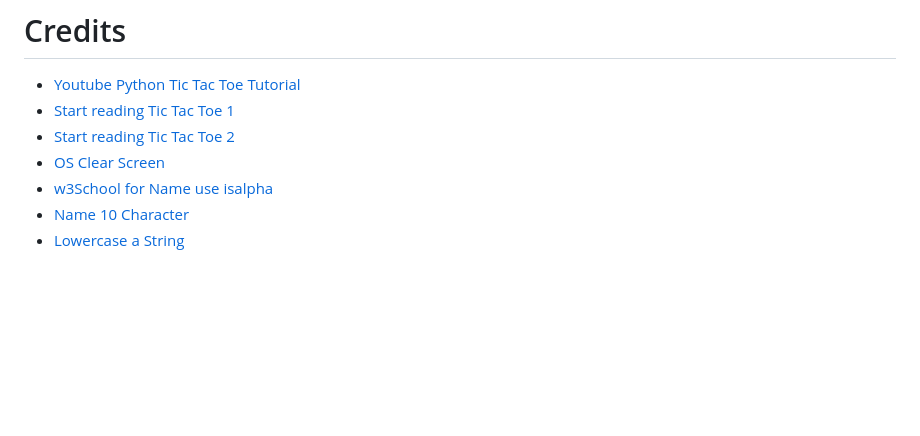
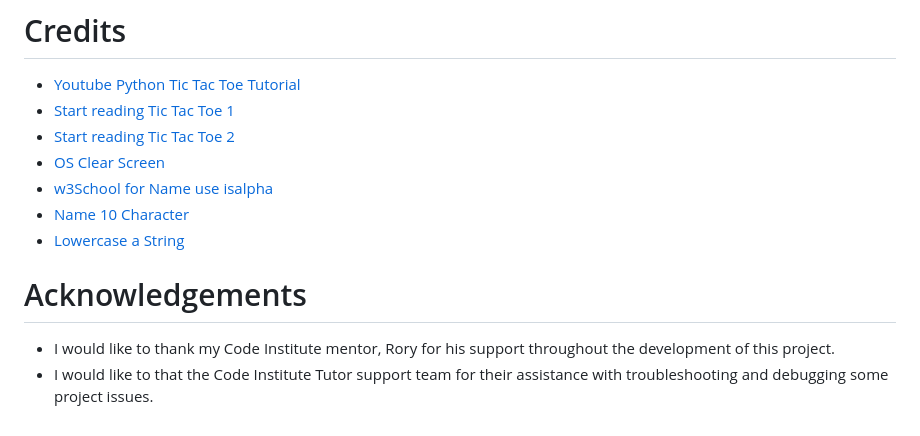
Before and after one commit to trxdave/tic-tac-toc, a Markdown page: README.md, the part around one of its changes. Rendered like a GitHub page; blank space fills up the shorter version.

Commit message:
Read me Acknowledgements

```diff
--- a/README.md
+++ b/README.md
@@ -334,3 +334,8 @@ For either method, you will need to install any applicable packages found within
 * [w3School for Name use isalpha](https://www.w3schools.com/python/ref_string_isalpha.asp)
 * [Name 10 Character](https://realpython.com/len-python-function/)
 * [Lowercase a String](https://www.freecodecamp.org/news/python-to-lowercase-a-string-str-lower-example/)
+
+# Acknowledgements #
+
+* I would like to thank my Code Institute mentor, Rory for his support throughout the development of this project.
+* I would like to that the Code Institute Tutor support team for their assistance with troubleshooting and debugging some project issues.
```
Also changed, not shown: other parts of README.md (+2 -2 lines).
